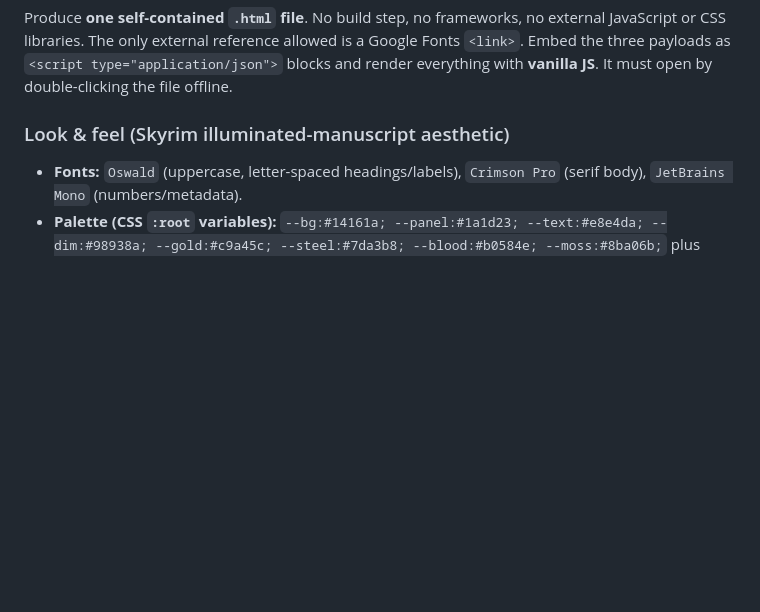
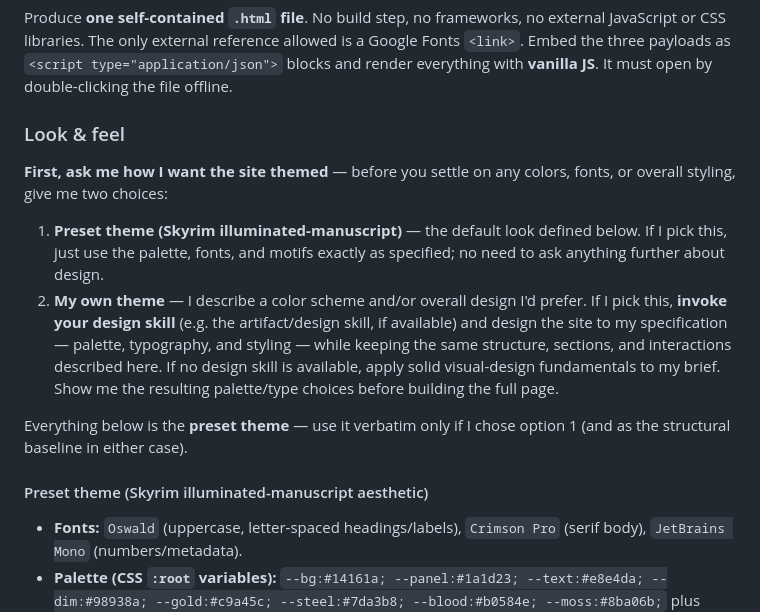
Before and after one commit to Fauxvale/fauxvale.github.io, a Markdown page: build-skyrimnet-save-explorer-prompt.md, the part around the change. Drawn GitHub-style; blank space fills up the shorter version.

Commit message:
Offer preset vs custom theme choice before styling
Ask the user up front whether to use the preset Skyrim theme (values as
defined) or describe their own scheme, in which case Claude invokes its design
skill and styles to spec while keeping the same structure and interactions.

Co-Authored-By: Claude Opus 4.8 <noreply@anthropic.com>

```diff
--- a/build-skyrimnet-save-explorer-prompt.md
+++ b/build-skyrimnet-save-explorer-prompt.md
@@ -221,7 +221,23 @@ libraries. The only external reference allowed is a Google Fonts `<link>`. Embed
 `<script type="application/json">` blocks and render everything with **vanilla JS**. It must open by
 double-clicking the file offline.
 
-### Look & feel (Skyrim illuminated-manuscript aesthetic)
+### Look & feel
+
+**First, ask me how I want the site themed** — before you settle on any colors, fonts, or overall styling,
+give me two choices:
+
+1. **Preset theme (Skyrim illuminated-manuscript)** — the default look defined below. If I pick this, just
+   use the palette, fonts, and motifs exactly as specified; no need to ask anything further about design.
+2. **My own theme** — I describe a color scheme and/or overall design I'd prefer. If I pick this, **invoke
+   your design skill** (e.g. the artifact/design skill, if available) and design the site to my
+   specification — palette, typography, and styling — while keeping the same structure, sections, and
+   interactions described here. If no design skill is available, apply solid visual-design fundamentals to
+   my brief. Show me the resulting palette/type choices before building the full page.
+
+Everything below is the **preset theme** — use it verbatim only if I chose option 1 (and as the structural
+baseline in either case).
+
+#### Preset theme (Skyrim illuminated-manuscript aesthetic)
 
 - **Fonts:** `Oswald` (uppercase, letter-spaced headings/labels), `Crimson Pro` (serif body),
   `JetBrains Mono` (numbers/metadata).
```
